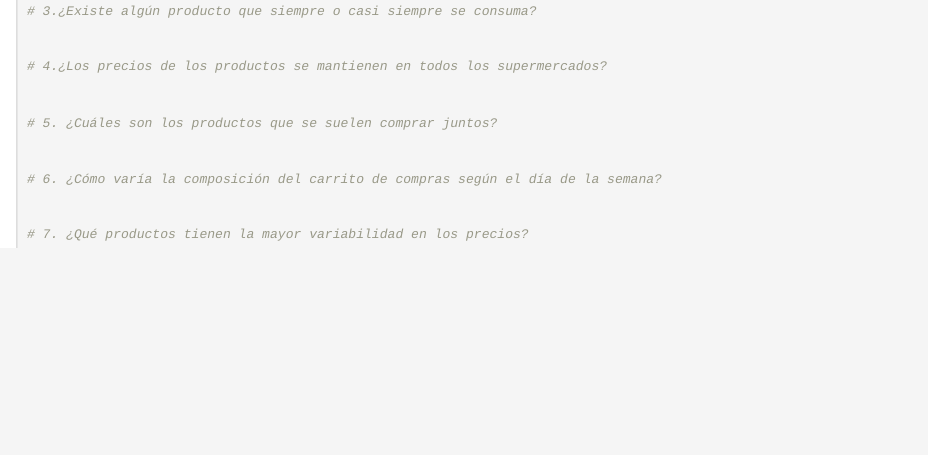
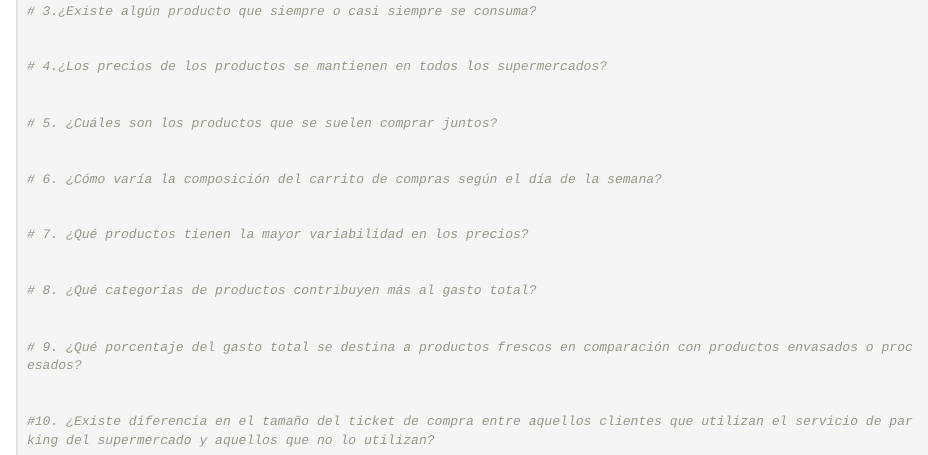
Before and after one commit to Pausicru/ProyectoTD2024, an R Markdown document (prueba1.Rmd): the page in a window 1100 px wide, from 2880 px down. Rendered offline with R 4.5, knitr and Pandoc, with nearby package versions.

Commit message:
Preguntas

````diff
--- a/prueba1.Rmd
+++ b/prueba1.Rmd
@@ -134,4 +134,13 @@ for (archivo in rutas){
 
 
 # 7. ¿Qué productos tienen la mayor variabilidad en los precios?
+
+
+# 8. ¿Qué categorías de productos contribuyen más al gasto total?
+
+
+# 9. ¿Qué porcentaje del gasto total se destina a productos frescos en comparación con productos envasados o procesados?
+
+
+#10. ¿Existe diferencia en el tamaño del ticket de compra entre aquellos clientes que utilizan el servicio de parking del supermercado y aquellos que no lo utilizan?
 ```
````
